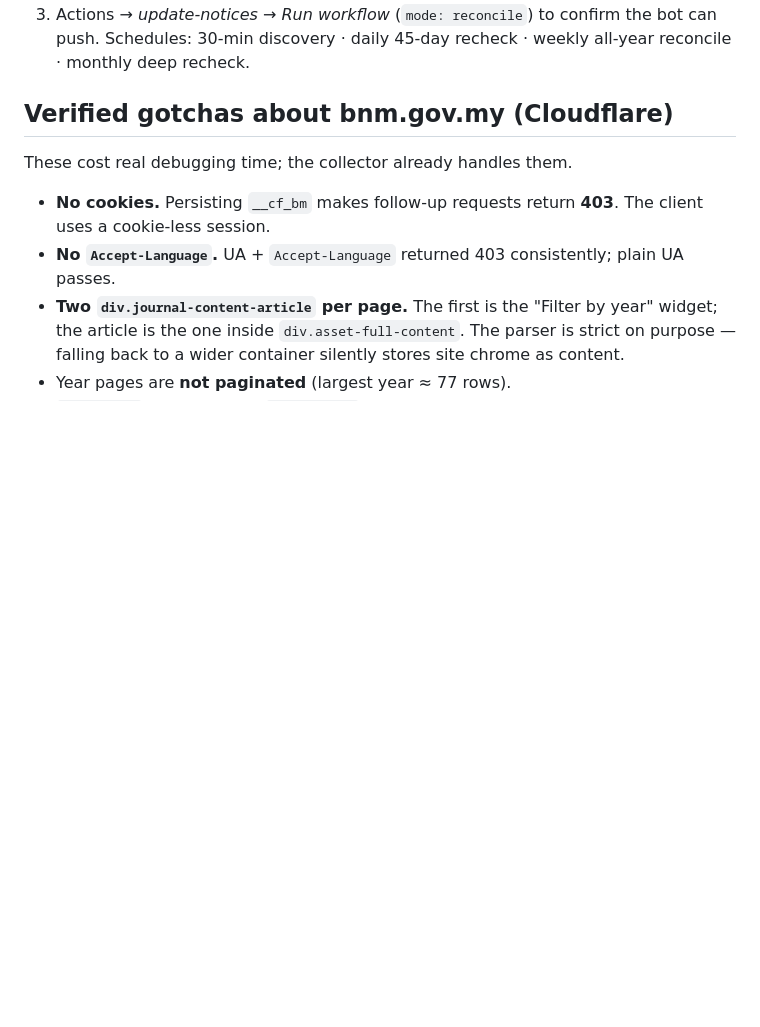
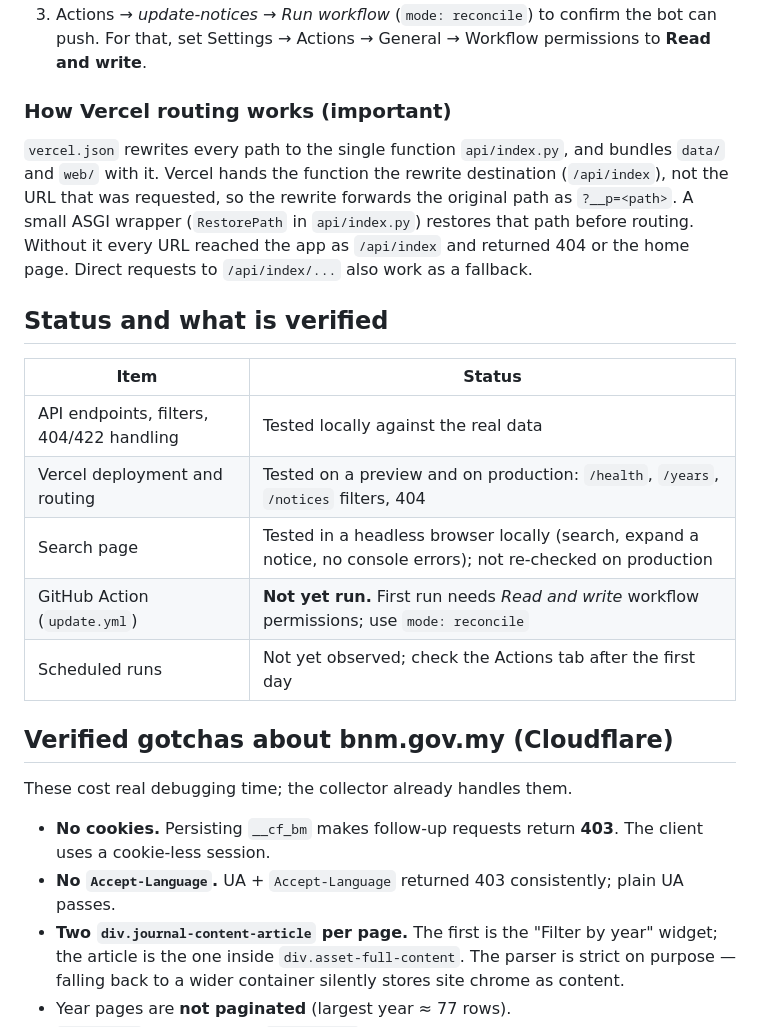
Before and after one commit to booluckgmie/bnm-release, a Markdown page: README.md, the part around one of its changes. Rendered like a GitHub page; blank space fills up the shorter version.

```diff
--- a/README.md
+++ b/README.md
@@ -53,5 +99,24 @@ Other collector modes: `--years 2015-2018`, `--recheck-days 45`, `--recheck-all`
 3. Actions → *update-notices* → *Run workflow* (`mode: reconcile`) to confirm the bot can push.
-   Schedules: 30-min discovery · daily 45-day recheck · weekly all-year reconcile · monthly deep recheck.
+   For that, set Settings → Actions → General → Workflow permissions to **Read and write**.
+
+### How Vercel routing works (important)
+
+`vercel.json` rewrites every path to the single function `api/index.py`, and bundles `data/` and
+`web/` with it. Vercel hands the function the rewrite destination (`/api/index`), not the URL that
+was requested, so the rewrite forwards the original path as `?__p=<path>`. A small ASGI wrapper
+(`RestorePath` in `api/index.py`) restores that path before routing. Without it every URL
+reached the app as `/api/index` and returned 404 or the home page. Direct requests to
+`/api/index/...` also work as a fallback.
+
+## Status and what is verified
+
+| Item | Status |
+|---|---|
+| API endpoints, filters, 404/422 handling | Tested locally against the real data |
+| Vercel deployment and routing | Tested on a preview and on production: `/health`, `/years`, `/notices` filters, 404 |
+| Search page | Tested in a headless browser locally (search, expand a notice, no console errors); not re-checked on production |
+| GitHub Action (`update.yml`) | **Not yet run.** First run needs *Read and write* workflow permissions; use `mode: reconcile` |
+| Scheduled runs | Not yet observed; check the Actions tab after the first day |
 
 ## Verified gotchas about bnm.gov.my (Cloudflare)
 
```
Also changed, not shown: other parts of README.md (+61 -10 lines).
